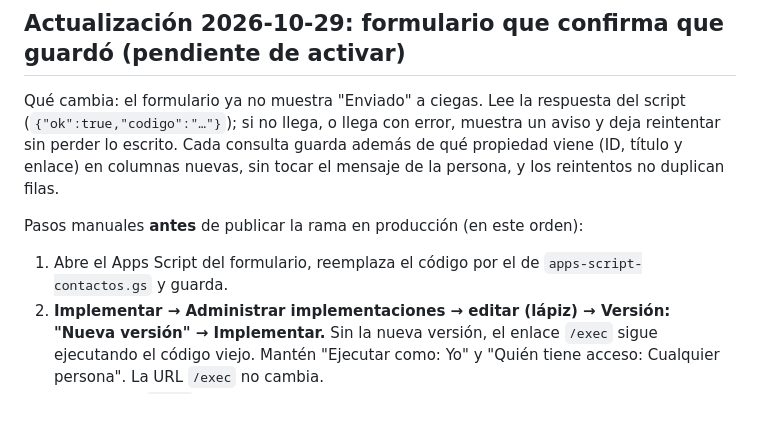
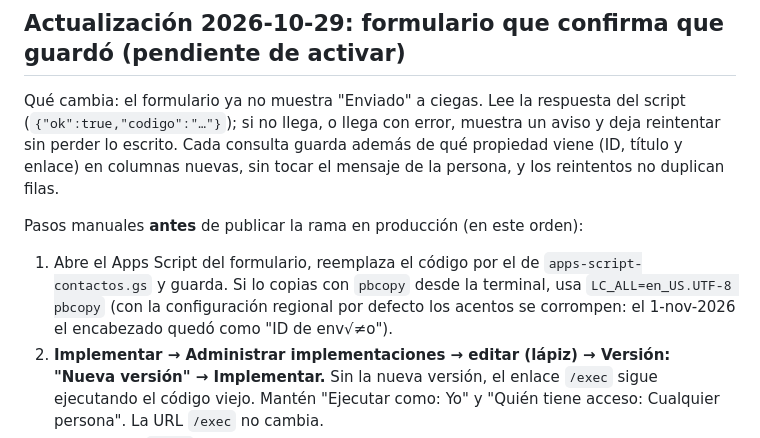
Before and after one commit to miguelzy23/zulu-real-estate, a Markdown page: CONTACTOS.md, the part around the change. Drawn GitHub-style; blank space fills up the shorter version.

Commit message:
Documenta la prueba real contra Google y el aviso de codificación al copiar el script
Co-Authored-By: Claude Sonnet 5.5 <noreply@anthropic.com>

```diff
--- a/CONTACTOS.md
+++ b/CONTACTOS.md
@@ -57,7 +57,7 @@ llega, o llega con error, muestra un aviso y deja reintentar sin perder lo escri
 propiedad viene (ID, título y enlace) en columnas nuevas, sin tocar el mensaje de la persona, y los reintentos no duplican filas.
 
 Pasos manuales **antes** de publicar la rama en producción (en este orden):
-1. Abre el Apps Script del formulario, reemplaza el código por el de `apps-script-contactos.gs` y guarda.
+1. Abre el Apps Script del formulario, reemplaza el código por el de `apps-script-contactos.gs` y guarda. Si lo copias con `pbcopy` desde la terminal, usa `LC_ALL=en_US.UTF-8 pbcopy` (con la configuración regional por defecto los acentos se corrompen: el 1-nov-2026 el encabezado quedó como "ID de env√≠o").
 2. **Implementar → Administrar implementaciones → editar (lápiz) → Versión: "Nueva versión" → Implementar.** Sin la nueva
    versión, el enlace `/exec` sigue ejecutando el código viejo. Mantén "Ejecutar como: Yo" y "Quién tiene acceso: Cualquier
    persona". La URL `/exec` no cambia.
```
Also changed, not shown: 1 other file.
